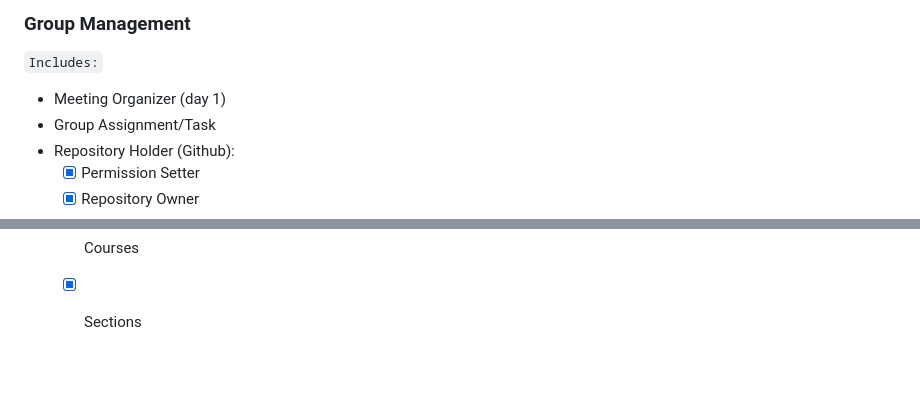
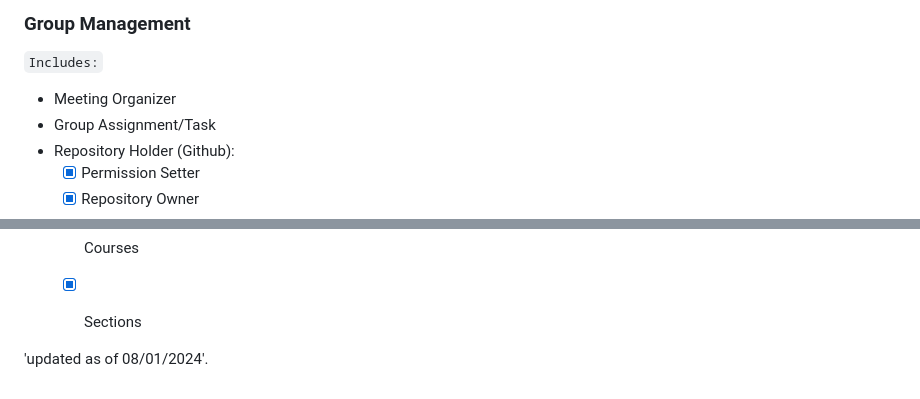
Before and after one commit to Khonsensya/Enrollment-System-BS501-, a Markdown page: README.md, 2 parts joined by grey strips. Rendered like a GitHub page; blank space fills up the shorter version.

```diff
--- a/README.md
+++ b/README.md
@@ -290,7 +338,7 @@ Conggas:
 
 ### Group Management
 `Includes:`
-- Meeting Organizer (day 1)
+- Meeting Organizer
 - Group Assignment/Task
 - Repository Holder (Github):
   - [x] Permission Setter
@@ -318,3 +366,6 @@ Conggas:
 - Populate Database:
   - [x] Courses
   - [x] Sections
+
+
+'updated as of 08/01/2024'.
```
Also changed, not shown: other parts of README.md (+62 -14 lines).
